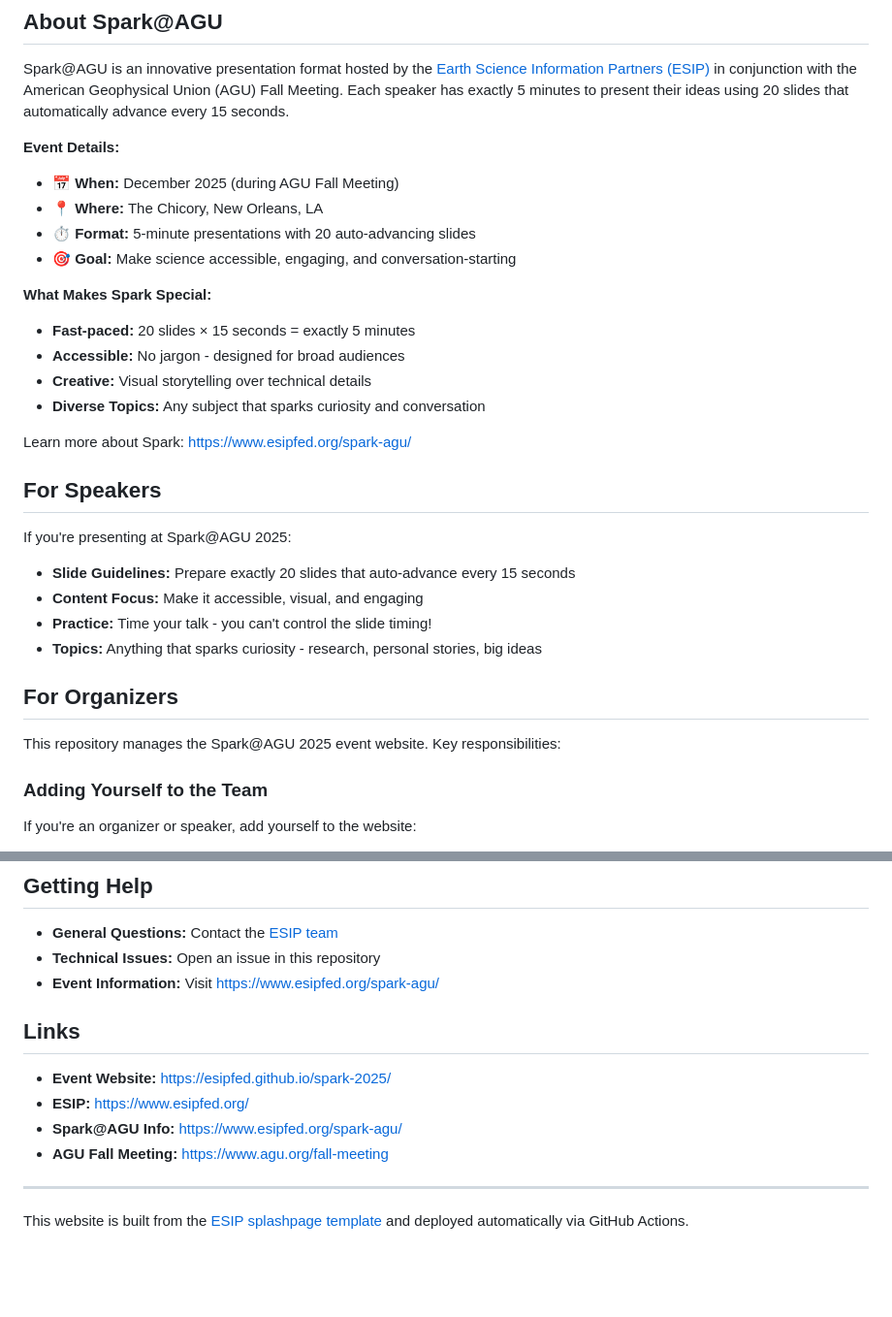
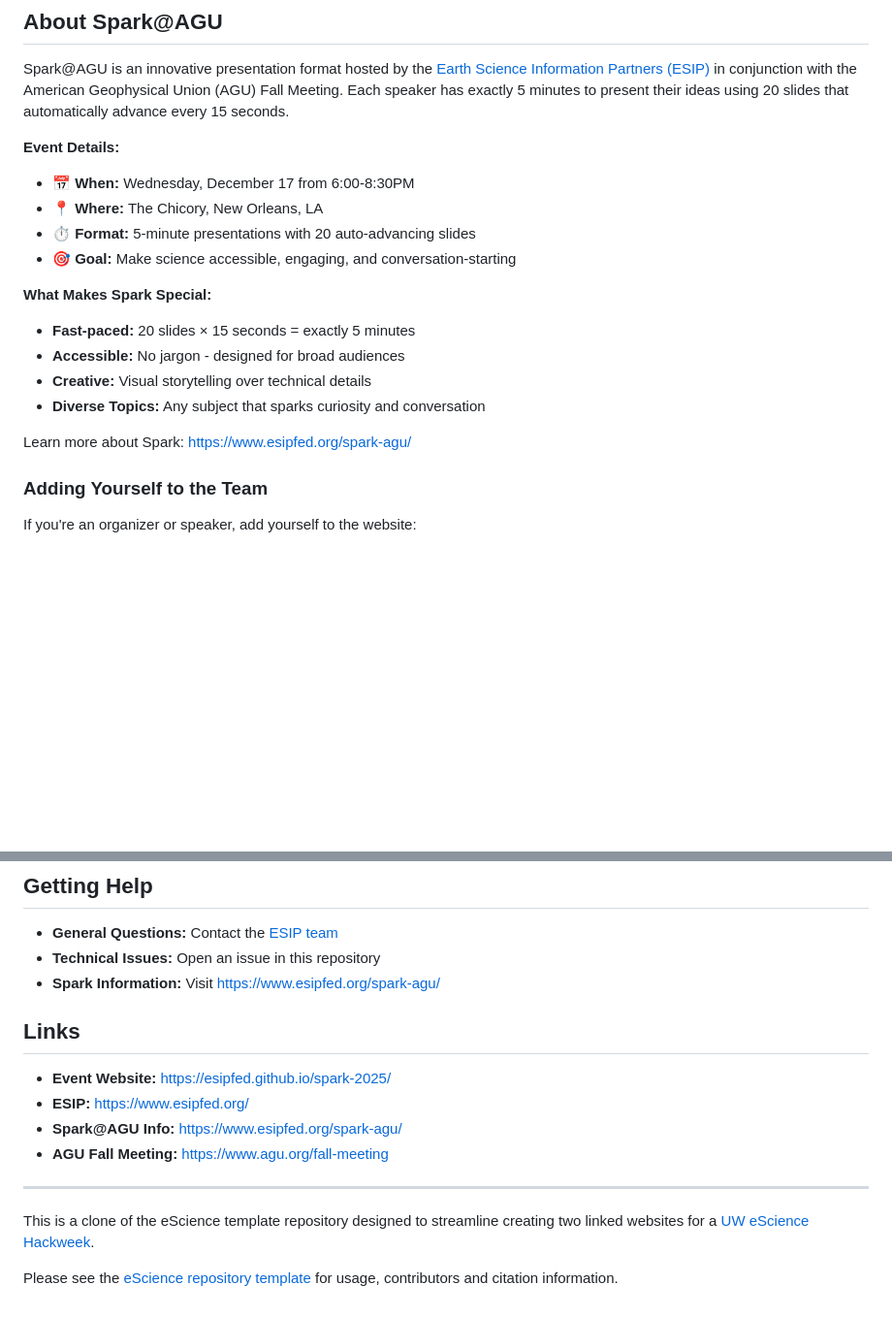
Before and after one commit to ESIPFed/spark-2025, a Markdown page: README.md, 2 parts joined by grey strips. Shown: that part at 97% size. GitHub-like rendering; blank space fills up the shorter version.

```diff
--- a/README.md
+++ b/README.md
@@ -9,7 +9,7 @@ Ready to **spark** conversation? Spark@AGU talks are a dynamic five minutes of e
 Spark@AGU is an innovative presentation format hosted by the [Earth Science Information Partners (ESIP)](https://www.esipfed.org/) in conjunction with the American Geophysical Union (AGU) Fall Meeting. Each speaker has exactly 5 minutes to present their ideas using 20 slides that automatically advance every 15 seconds.
 
 **Event Details:**
-- 📅 **When:** December 2025 (during AGU Fall Meeting)
+- 📅 **When:** Wednesday, December 17 from 6:00-8:30PM
 - 📍 **Where:** The Chicory, New Orleans, LA
 - ⏱️ **Format:** 5-minute presentations with 20 auto-advancing slides
 - 🎯 **Goal:** Make science accessible, engaging, and conversation-starting
@@ -21,19 +21,6 @@ Spark@AGU is an innovative presentation format hosted by the [Earth Science Info
 - **Diverse Topics:** Any subject that sparks curiosity and conversation
 
 Learn more about Spark: https://www.esipfed.org/spark-agu/
-
-## For Speakers
-
-If you're presenting at Spark@AGU 2025:
-
-- **Slide Guidelines:** Prepare exactly 20 slides that auto-advance every 15 seconds
-- **Content Focus:** Make it accessible, visual, and engaging
-- **Practice:** Time your talk - you can't control the slide timing!
-- **Topics:** Anything that sparks curiosity - research, personal stories, big ideas
-
-## For Organizers
-
-This repository manages the Spark@AGU 2025 event website. Key responsibilities:
 
 ### Adding Yourself to the Team
 
@@ -133,7 +54,7 @@ YAML files support include directives for modularity, and the build process auto
 
 - **General Questions:** Contact the [ESIP team](https://www.esipfed.org/contact/)
 - **Technical Issues:** Open an issue in this repository
-- **Event Information:** Visit https://www.esipfed.org/spark-agu/
+- **Spark Information:** Visit https://www.esipfed.org/spark-agu/
 
 ## Links
 
@@ -144,4 +65,6 @@ YAML files support include directives for modularity, and the build process auto
 
 ---
 
-This website is built from the [ESIP splashpage template](https://github.com/uwhackweek/splashpage-template) and deployed automatically via GitHub Actions.
+This is a clone of the eScience template repository designed to streamline creating two linked websites for a [UW eScience Hackweek](https://uwhackweek.github.io/hackweeks-as-a-service/intro.html).
+
+Please see the [eScience repository template](https://github.com/uwhackweek/jupyterbook-template) for usage, contributors and citation information.
```
Also changed, not shown: other parts of README.md (+0 -66 lines).
